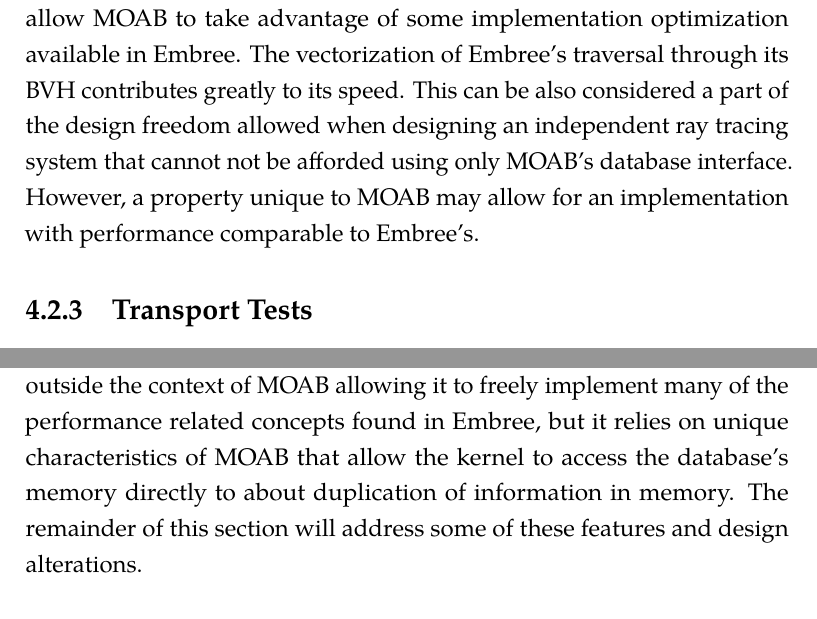
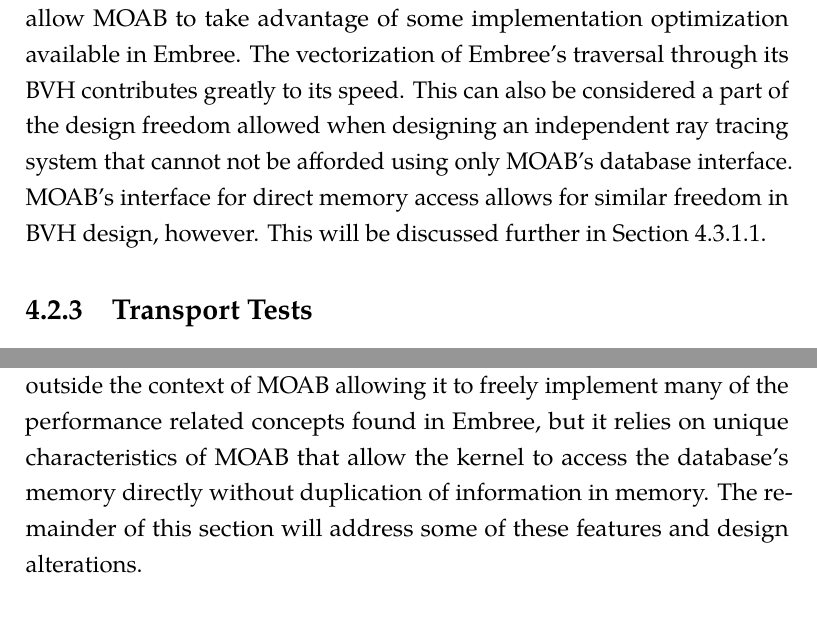
Before and after one commit to pshriwise/dissertation, a LaTeX thesis (document/dissertation.tex, which reads document/chapters/04-simd_bvh.tex): two parts of pages 114 and 124 of 205, joined at a grey line, cut so that both start at the same text. Compiled offline with pdfLaTeX.

Commit message:
Addressing @gonuke's comments on revisions.

```diff
--- a/document/chapters/04-simd_bvh.tex
+++ b/document/chapters/04-simd_bvh.tex
@@ -199,11 +199,12 @@
 retrieve stored information which can be undesirable for a high-performance
 system and doesn't allow MOAB to take advantage of some implementation
 optimization available in Embree. The vectorization of Embree's traversal
-through its BVH contributes greatly to its speed. This can be also considered a
+through its BVH contributes greatly to its speed. This can also be considered a
 part of the design freedom allowed when designing an independent ray tracing
 system that cannot not be afforded using only MOAB's database
-interface. However, a property unique to MOAB may allow for an implementation
-with performance comparable to Embree's.
+interface. MOAB's interface for direct memory access allows for similar freedom
+in BVH design, however. This will be discussed further in Section
+\ref{sec:direct_access}.
 
 \subsection{Transport Tests}
 \label{subsec:emdag_transport}
@@ -521,7 +522,7 @@
 in engineering analysis. The kernel was implemented outside the context of MOAB
 allowing it to freely implement many of the performance related concepts found
 in Embree, but it relies on unique characteristics of MOAB that allow the kernel
-to access the database's memory directly to about duplication of information in
+to access the database's memory directly without duplication of information in
 memory. The remainder of this section will address some
 of these features and design alterations.
 
```
Also changed, not shown: document/chapters/01-introduction.tex (+1 -1 lines), document/chapters/05-high_valence.tex (+1 -1 lines), document/chapters/04-simd_bvh.tex (2 more changed lines).
